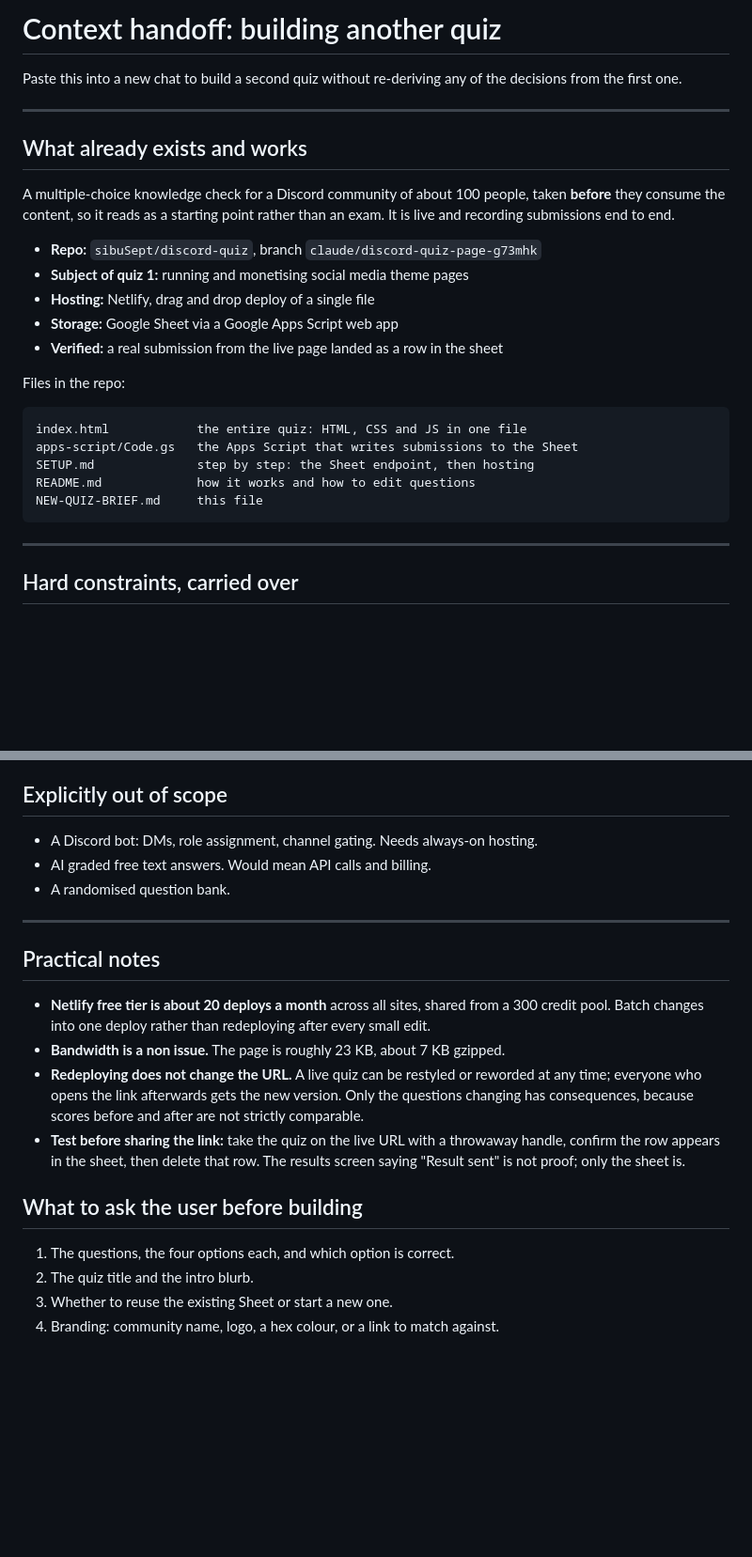
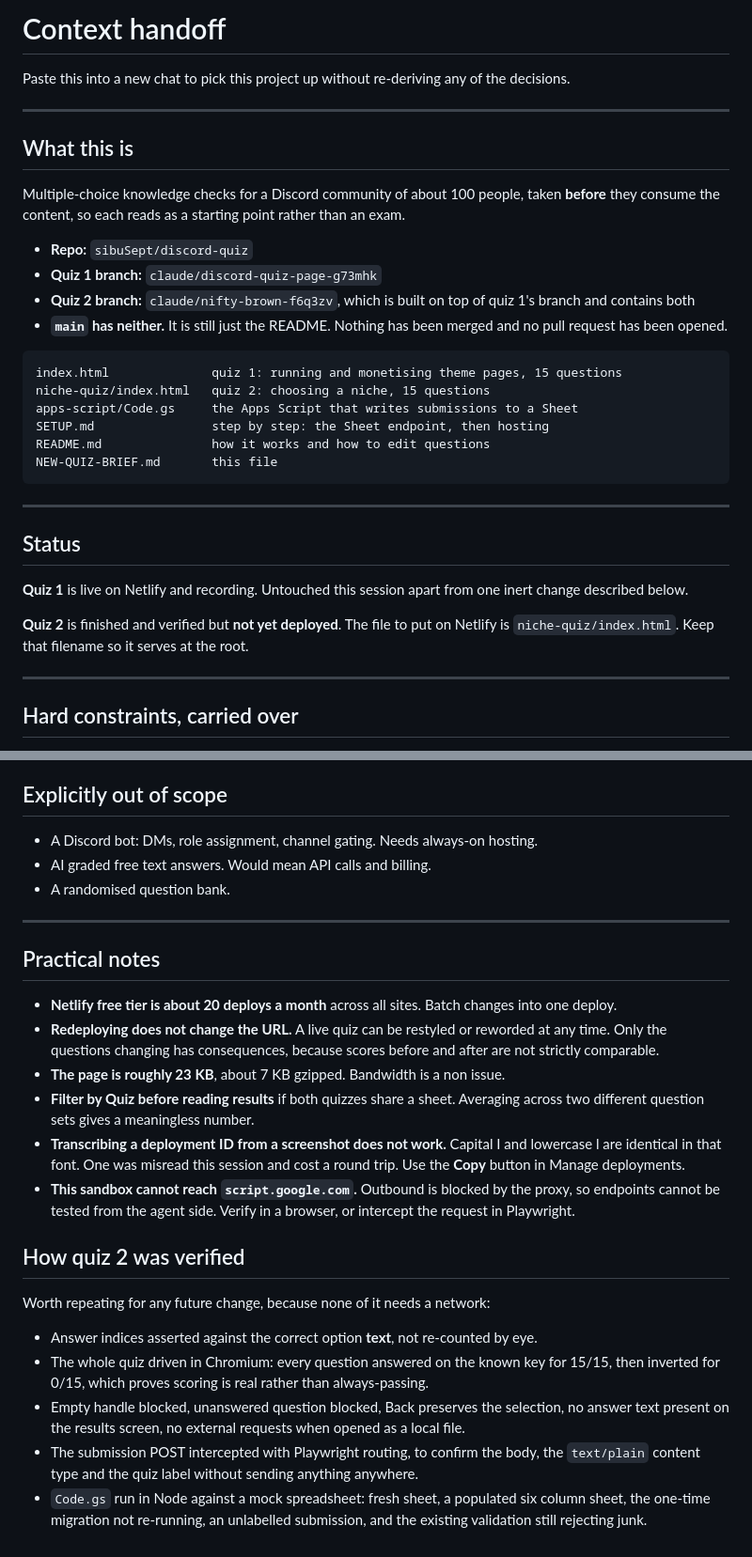
Before and after one commit to sibuSept/discord-quiz, a Markdown page: NEW-QUIZ-BRIEF.md, 2 parts joined by grey strips. Shown at 94% size. GitHub-like rendering; blank space fills up the shorter version.

````diff
--- a/NEW-QUIZ-BRIEF.md
+++ b/NEW-QUIZ-BRIEF.md
@@ -1,31 +1,42 @@
-# Context handoff: building another quiz
+# Context handoff
 
-Paste this into a new chat to build a second quiz without re-deriving any of
-the decisions from the first one.
+Paste this into a new chat to pick this project up without re-deriving any
+of the decisions.
 
 ---
 
-## What already exists and works
+## What this is
 
-A multiple-choice knowledge check for a Discord community of about 100
-people, taken **before** they consume the content, so it reads as a starting
-point rather than an exam. It is live and recording submissions end to end.
+Multiple-choice knowledge checks for a Discord community of about 100
+people, taken **before** they consume the content, so each reads as a
+starting point rather than an exam.
 
-- **Repo:** `sibuSept/discord-quiz`, branch `claude/discord-quiz-page-g73mhk`
-- **Subject of quiz 1:** running and monetising social media theme pages
-- **Hosting:** Netlify, drag and drop deploy of a single file
-- **Storage:** Google Sheet via a Google Apps Script web app
-- **Verified:** a real submission from the live page landed as a row in the sheet
-
-Files in the repo:
+- **Repo:** `sibuSept/discord-quiz`
+- **Quiz 1 branch:** `claude/discord-quiz-page-g73mhk`
+- **Quiz 2 branch:** `claude/nifty-brown-f6q3zv`, which is built on top of
+  quiz 1's branch and contains both
+- **`main` has neither.** It is still just the README. Nothing has been
+  merged and no pull request has been opened.
 
 ```
-index.html            the entire quiz: HTML, CSS and JS in one file
-apps-script/Code.gs   the Apps Script that writes submissions to the Sheet
-SETUP.md              step by step: the Sheet endpoint, then hosting
-README.md             how it works and how to edit questions
-NEW-QUIZ-BRIEF.md     this file
+index.html              quiz 1: running and monetising theme pages, 15 questions
+niche-quiz/index.html   quiz 2: choosing a niche, 15 questions
+apps-script/Code.gs     the Apps Script that writes submissions to a Sheet
+SETUP.md                step by step: the Sheet endpoint, then hosting
+README.md               how it works and how to edit questions
+NEW-QUIZ-BRIEF.md       this file
 ```
+
+---
+
+## Status
+
+**Quiz 1** is live on Netlify and recording. Untouched this session apart
+from one inert change described below.
+
+**Quiz 2** is finished and verified but **not yet deployed**. The file to
+put on Netlify is `niche-quiz/index.html`. Keep that filename so it serves
+at the root.
 
 ---
 
@@ -159,7 +199,8 @@ Getting that wrong fails silently with no error and no row.
 
 ## Explicitly out of scope
 
-- A Discord bot: DMs, role assignment, channel gating. Needs always-on hosting.
+- A Discord bot: DMs, role assignment, channel gating. Needs always-on
+  hosting.
 - AI graded free text answers. Would mean API calls and billing.
 - A randomised question bank.
 
@@ -167,21 +208,39 @@ Getting that wrong fails silently with no error and no row.
 
 ## Practical notes
 
-- **Netlify free tier is about 20 deploys a month** across all sites, shared
-  from a 300 credit pool. Batch changes into one deploy rather than
-  redeploying after every small edit.
-- **Bandwidth is a non issue.** The page is roughly 23 KB, about 7 KB gzipped.
+- **Netlify free tier is about 20 deploys a month** across all sites.
+  Batch changes into one deploy.
 - **Redeploying does not change the URL.** A live quiz can be restyled or
-  reworded at any time; everyone who opens the link afterwards gets the new
-  version. Only the questions changing has consequences, because scores before
-  and after are not strictly comparable.
-- **Test before sharing the link:** take the quiz on the live URL with a
-  throwaway handle, confirm the row appears in the sheet, then delete that
-  row. The results screen saying "Result sent" is not proof; only the sheet is.
+  reworded at any time. Only the questions changing has consequences,
+  because scores before and after are not strictly comparable.
+- **The page is roughly 23 KB**, about 7 KB gzipped. Bandwidth is a non
+  issue.
+- **Filter by Quiz before reading results** if both quizzes share a sheet.
+  Averaging across two different question sets gives a meaningless number.
+- **Transcribing a deployment ID from a screenshot does not work.** Capital
+  I and lowercase l are identical in that font. One was misread this
+  session and cost a round trip. Use the **Copy** button in Manage
+  deployments.
+- **This sandbox cannot reach `script.google.com`.** Outbound is blocked by
+  the proxy, so endpoints cannot be tested from the agent side. Verify in a
+  browser, or intercept the request in Playwright.
 
-## What to ask the user before building
+## How quiz 2 was verified
 
-1. The questions, the four options each, and which option is correct.
-2. The quiz title and the intro blurb.
-3. Whether to reuse the existing Sheet or start a new one.
-4. Branding: community name, logo, a hex colour, or a link to match against.
+Worth repeating for any future change, because none of it needs a network:
+
+- Answer indices asserted against the correct option **text**, not
+  re-counted by eye.
+- The whole quiz driven in Chromium: every question answered on the known
+  key for 15/15, then inverted for 0/15, which proves scoring is real
+  rather than always-passing.
+- Empty handle blocked, unanswered question blocked, Back preserves the
+  selection, no answer text present on the results screen, no external
+  requests when opened as a local file.
+- The submission POST intercepted with Playwright routing, to confirm the
+  body, the `text/plain` content type and the quiz label without sending
+  anything anywhere.
+- `Code.gs` run in Node against a mock spreadsheet: fresh sheet, a
+  populated six column sheet, the one-time migration not re-running,
+  an unlabelled submission, and the existing validation still rejecting
+  junk.
````
Also changed, not shown: other parts of NEW-QUIZ-BRIEF.md (+80 -51 lines).
